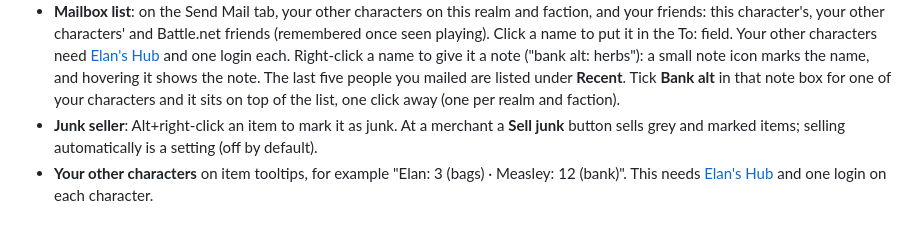
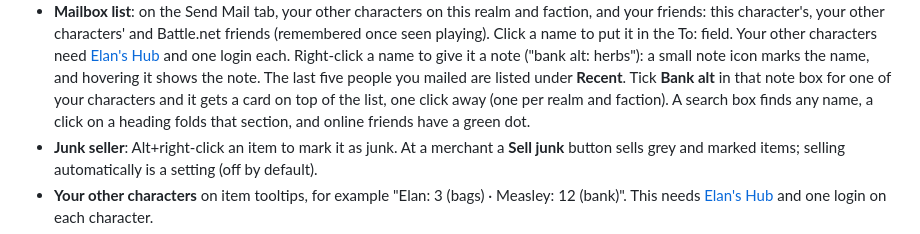
Before and after one commit to Elanoran/ElanAddonHub, a Markdown page: addons/ElansBags.md, the part around the change. GitHub-like rendering.

Commit message:
Bags 0.4.35 docs: the Send to list's new look
Co-Authored-By: Claude Opus 5.5 <noreply@anthropic.com>

```diff
--- a/addons/ElansBags.md
+++ b/addons/ElansBags.md
@@ -26,7 +26,8 @@ Works on its own, or get it with [Elan's Outpost](../README.md) to keep it up to
   put it in the To: field. Your other characters need [Elan's Hub](ElansHub.md) and one login each.
   Right-click a name to give it a note ("bank alt: herbs"): a small note icon marks the name, and hovering it shows the note.
   The last five people you mailed are listed under **Recent**. Tick **Bank alt** in that note box for one of your characters
-  and it sits on top of the list, one click away (one per realm and faction).
+  and it gets a card on top of the list, one click away (one per realm and faction). A search box finds any name,
+  a click on a heading folds that section, and online friends have a green dot.
 - **Junk seller**: Alt+right-click an item to mark it as junk. At a merchant a **Sell junk** button sells grey and marked
   items; selling automatically is a setting (off by default).
 - **Your other characters** on item tooltips, for example "Elan: 3 (bags) · Measley: 12 (bank)". This needs
```
